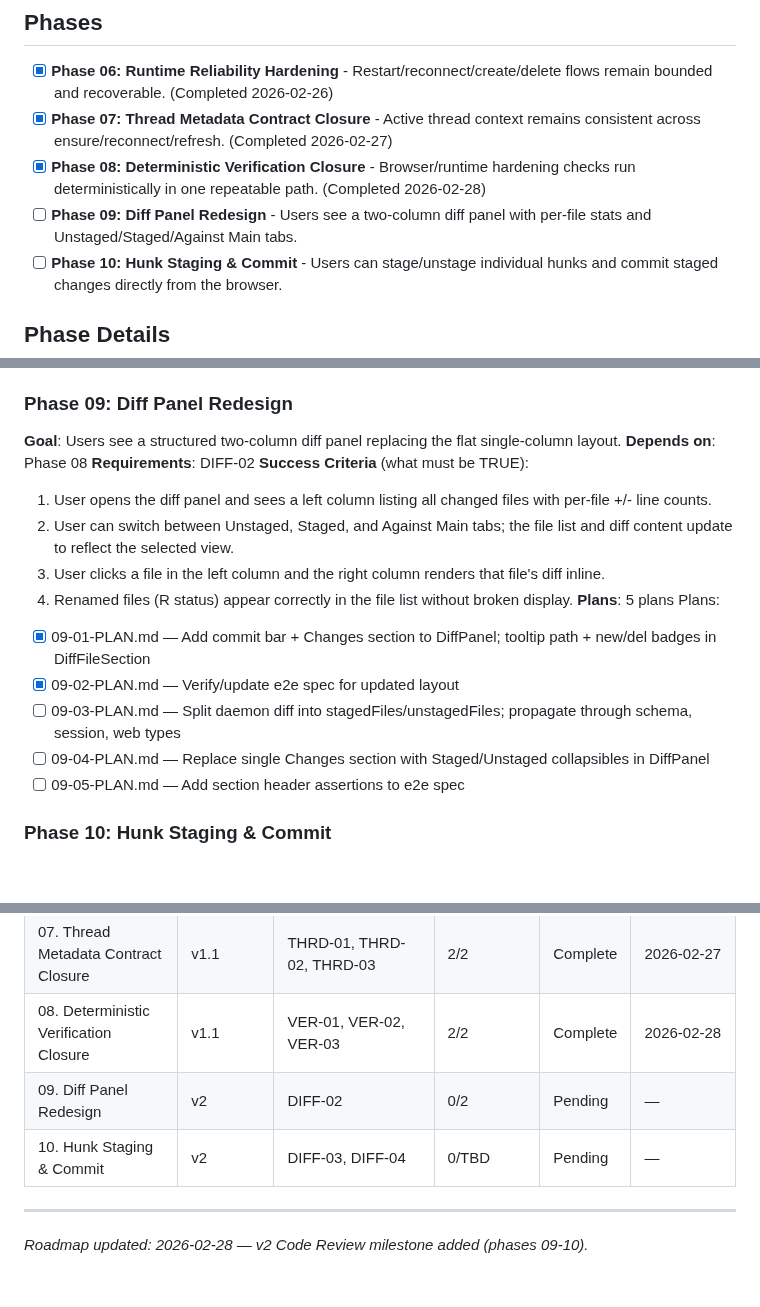
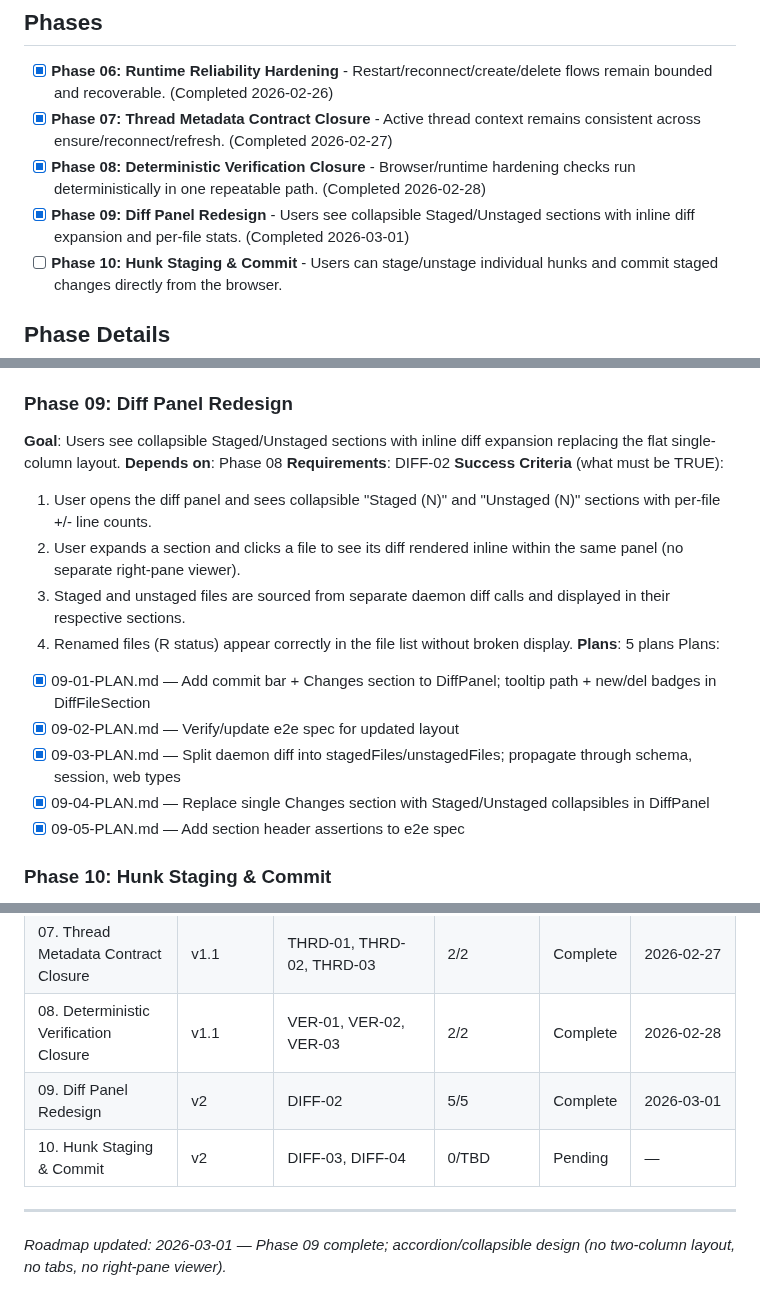
Before and after one commit to oisincoveney/oisin-ui, a Markdown page: .planning/ROADMAP.md, 3 parts joined by grey strips. GitHub-like rendering; blank space fills up the shorter version.

```diff
--- a/.planning/ROADMAP.md
+++ b/.planning/ROADMAP.md
@@ -15,7 +15,7 @@ v1.1 Hardening closes the remaining reliability and verification gaps from v1 so
 - [x] **Phase 06: Runtime Reliability Hardening** - Restart/reconnect/create/delete flows remain bounded and recoverable. (Completed 2026-02-26)
 - [x] **Phase 07: Thread Metadata Contract Closure** - Active thread context remains consistent across ensure/reconnect/refresh. (Completed 2026-02-27)
 - [x] **Phase 08: Deterministic Verification Closure** - Browser/runtime hardening checks run deterministically in one repeatable path. (Completed 2026-02-28)
-- [ ] **Phase 09: Diff Panel Redesign** - Users see a two-column diff panel with per-file stats and Unstaged/Staged/Against Main tabs.
+- [x] **Phase 09: Diff Panel Redesign** - Users see collapsible Staged/Unstaged sections with inline diff expansion and per-file stats. (Completed 2026-03-01)
 - [ ] **Phase 10: Hunk Staging & Commit** - Users can stage/unstage individual hunks and commit staged changes directly from the browser.
 
 ## Phase Details
@@ -77,23 +77,23 @@ Plans:
 
 ### Phase 09: Diff Panel Redesign
 
-**Goal**: Users see a structured two-column diff panel replacing the flat single-column layout.
+**Goal**: Users see collapsible Staged/Unstaged sections with inline diff expansion replacing the flat single-column layout.
 **Depends on**: Phase 08
 **Requirements**: DIFF-02
 **Success Criteria** (what must be TRUE):
 
-  1. User opens the diff panel and sees a left column listing all changed files with per-file +/- line counts.
-  2. User can switch between Unstaged, Staged, and Against Main tabs; the file list and diff content update to reflect the selected view.
-  3. User clicks a file in the left column and the right column renders that file's diff inline.
+  1. User opens the diff panel and sees collapsible "Staged (N)" and "Unstaged (N)" sections with per-file +/- line counts.
+  2. User expands a section and clicks a file to see its diff rendered inline within the same panel (no separate right-pane viewer).
+  3. Staged and unstaged files are sourced from separate daemon diff calls and displayed in their respective sections.
   4. Renamed files (R status) appear correctly in the file list without broken display.
 **Plans**: 5 plans
 Plans:
 
 - [x] 09-01-PLAN.md — Add commit bar + Changes section to DiffPanel; tooltip path + new/del badges in DiffFileSection
 - [x] 09-02-PLAN.md — Verify/update e2e spec for updated layout
-- [ ] 09-03-PLAN.md — Split daemon diff into stagedFiles/unstagedFiles; propagate through schema, session, web types
-- [ ] 09-04-PLAN.md — Replace single Changes section with Staged/Unstaged collapsibles in DiffPanel
-- [ ] 09-05-PLAN.md — Add section header assertions to e2e spec
+- [x] 09-03-PLAN.md — Split daemon diff into stagedFiles/unstagedFiles; propagate through schema, session, web types
+- [x] 09-04-PLAN.md — Replace single Changes section with Staged/Unstaged collapsibles in DiffPanel
+- [x] 09-05-PLAN.md — Add section header assertions to e2e spec
 
 ### Phase 10: Hunk Staging & Commit
 
@@ -119,8 +119,8 @@ Plans:
 | 06. Runtime Reliability Hardening | v1.1 | RUN-01, RUN-02, RUN-03, RUN-04 | 8/8 | Complete | 2026-02-26 |
 | 07. Thread Metadata Contract Closure | v1.1 | THRD-01, THRD-02, THRD-03 | 2/2 | Complete | 2026-02-27 |
 | 08. Deterministic Verification Closure | v1.1 | VER-01, VER-02, VER-03 | 2/2 | Complete | 2026-02-28 |
-| 09. Diff Panel Redesign | v2 | DIFF-02 | 0/2 | Pending | — |
+| 09. Diff Panel Redesign | v2 | DIFF-02 | 5/5 | Complete | 2026-03-01 |
 | 10. Hunk Staging & Commit | v2 | DIFF-03, DIFF-04 | 0/TBD | Pending | — |
 
 ---
-_Roadmap updated: 2026-02-28 — v2 Code Review milestone added (phases 09-10)._
+_Roadmap updated: 2026-03-01 — Phase 09 complete; accordion/collapsible design (no two-column layout, no tabs, no right-pane viewer)._
```
Also changed, not shown: .planning/STATE.md (+9 -9 lines).
